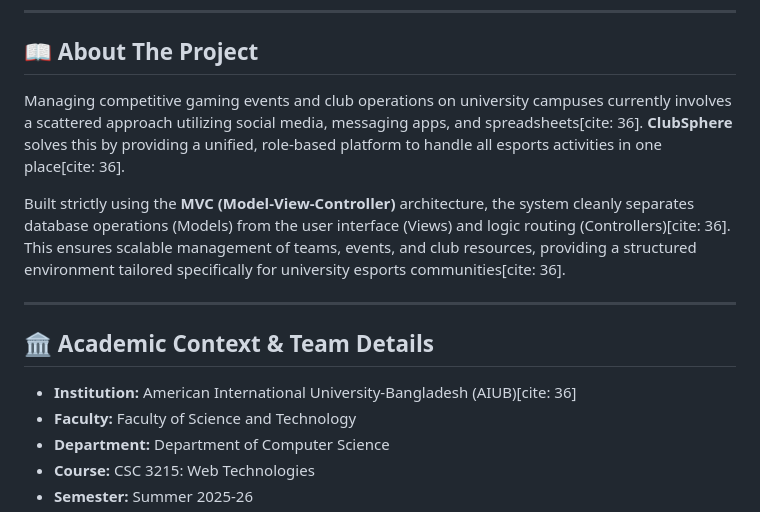
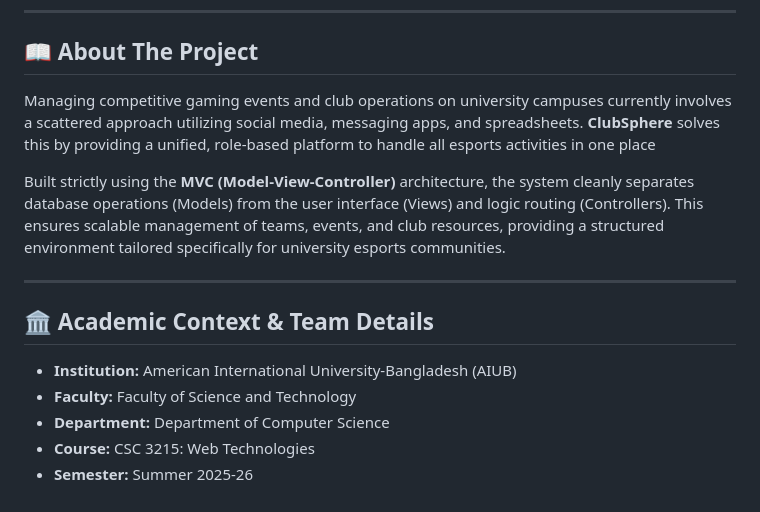
Before and after one commit to mosaddiktawsif/ClubSphere, a Markdown page: README.md, the part around one of its changes. Rendered like a GitHub page.

```diff
--- a/README.md
+++ b/README.md
@@ -17,15 +17,15 @@
 
 ## 📖 About The Project
 
-Managing competitive gaming events and club operations on university campuses currently involves a scattered approach utilizing social media, messaging apps, and spreadsheets[cite: 36]. **ClubSphere** solves this by providing a unified, role-based platform to handle all esports activities in one place[cite: 36].
+Managing competitive gaming events and club operations on university campuses currently involves a scattered approach utilizing social media, messaging apps, and spreadsheets. **ClubSphere** solves this by providing a unified, role-based platform to handle all esports activities in one place
 
-Built strictly using the **MVC (Model-View-Controller)** architecture, the system cleanly separates database operations (Models) from the user interface (Views) and logic routing (Controllers)[cite: 36]. This ensures scalable management of teams, events, and club resources, providing a structured environment tailored specifically for university esports communities[cite: 36].
+Built strictly using the **MVC (Model-View-Controller)** architecture, the system cleanly separates database operations (Models) from the user interface (Views) and logic routing (Controllers). This ensures scalable management of teams, events, and club resources, providing a structured environment tailored specifically for university esports communities.
 
 ---
 
 ## 🏛️ Academic Context & Team Details
 
-* **Institution:** American International University-Bangladesh (AIUB)[cite: 36]
+* **Institution:** American International University-Bangladesh (AIUB)
 * **Faculty:** Faculty of Science and Technology
 * **Department:** Department of Computer Science
 * **Course:** CSC 3215: Web Technologies
```
Also changed, not shown: other parts of README.md (+24 -24 lines).
